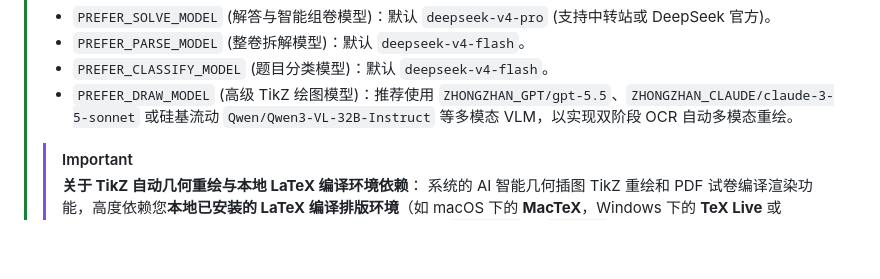
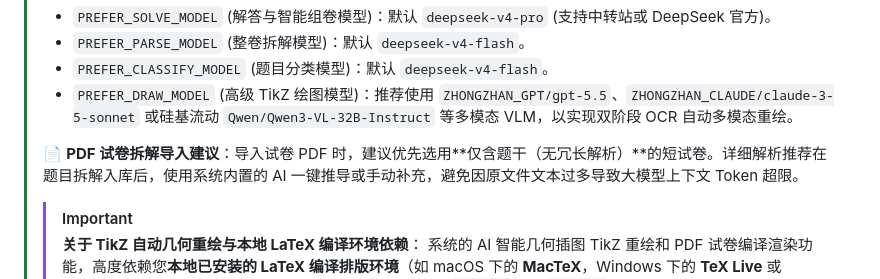
Before and after one commit to JudgePeach/math-question-bank, a Markdown page: README.md, the part around the change. Drawn GitHub-style; blank space fills up the shorter version.

Commit message:
docs: 补充 PDF 试卷拆解 Token 限制提示，更新文档与发布包

```diff
--- a/README.md
+++ b/README.md
@@ -73,6 +73,8 @@ MathBank 源于一线高中数学教研与备课实战，具有鲜明的实用
 > * `PREFER_PARSE_MODEL` (整卷拆解模型)：默认 `deepseek-v4-flash`。
 > * `PREFER_CLASSIFY_MODEL` (题目分类模型)：默认 `deepseek-v4-flash`。
 > * `PREFER_DRAW_MODEL` (高级 TikZ 绘图模型)：推荐使用 `ZHONGZHAN_GPT/gpt-5.5`、`ZHONGZHAN_CLAUDE/claude-3-5-sonnet` 或硅基流动 `Qwen/Qwen3-VL-32B-Instruct` 等多模态 VLM，以实现双阶段 OCR 自动多模态重绘。
+>
+> 📄 **PDF 试卷拆解导入建议**：导入试卷 PDF 时，建议优先选用**仅含题干（无冗长解析）**的短试卷。详细解析推荐在题目拆解入库后，使用系统内置的 AI 一键推导或手动补充，避免因原文件文本过多导致大模型上下文 Token 超限。
 >
 > > [!IMPORTANT]
 > > **关于 TikZ 自动几何重绘与本地 LaTeX 编译环境依赖**：
```
Also changed, not shown: AGENTS.md (+1 -0 lines), CLAUDE.md (+1 -0 lines).
